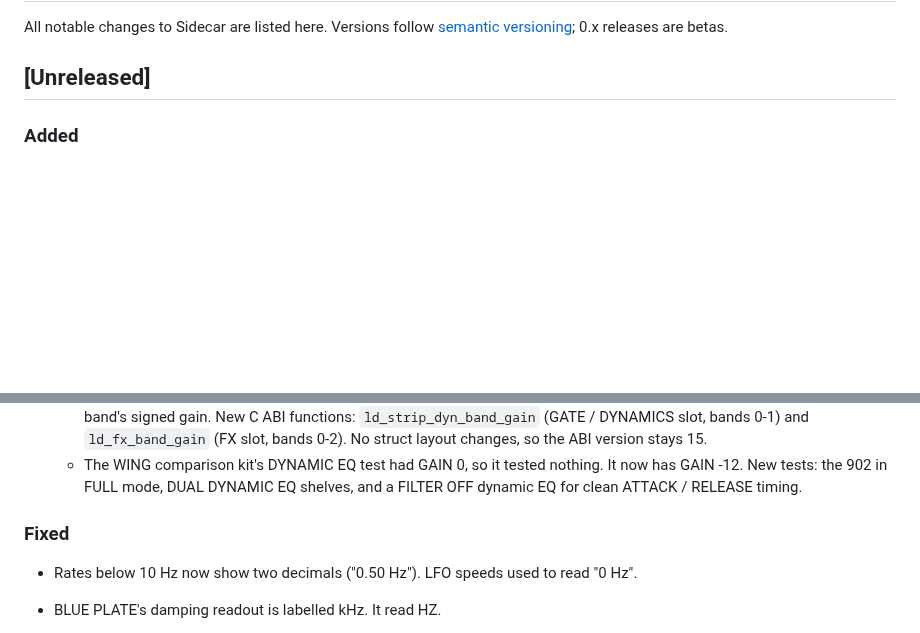
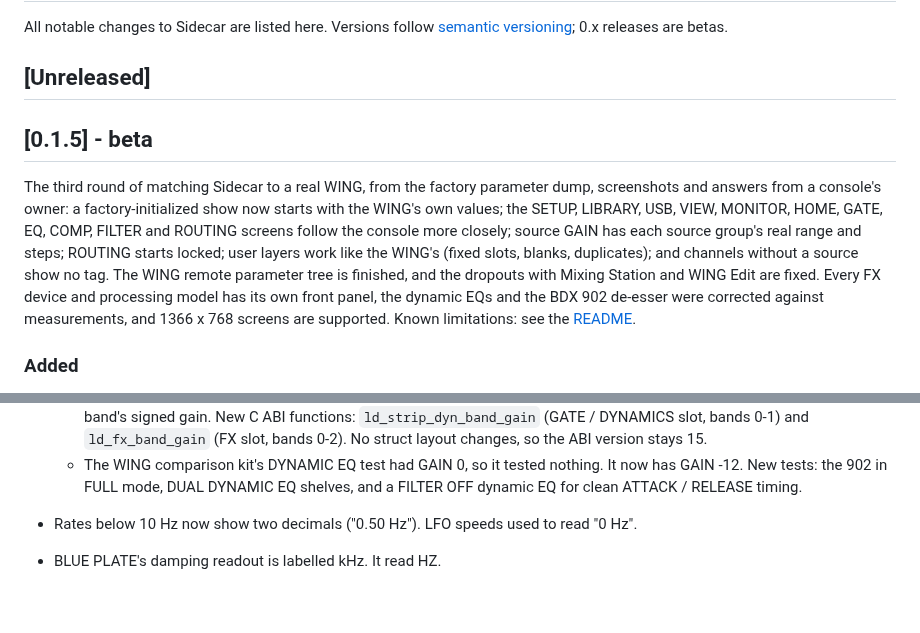
Before and after one commit to Audbol/Live-Daw, a Markdown page: CHANGELOG.md, 2 parts joined by grey strips. Drawn GitHub-style; blank space fills up the shorter version.

```diff
--- a/CHANGELOG.md
+++ b/CHANGELOG.md
@@ -4,6 +4,20 @@ All notable changes to Sidecar are listed here. Versions follow
 [semantic versioning](https://semver.org); 0.x releases are betas.
 
 ## [Unreleased]
+
+## [0.1.5] - beta
+
+The third round of matching Sidecar to a real WING, from the factory parameter dump,
+screenshots and answers from a console's owner: a factory-initialized show now starts
+with the WING's own values; the SETUP, LIBRARY, USB, VIEW, MONITOR, HOME, GATE, EQ,
+COMP, FILTER and ROUTING screens follow the console more closely; source GAIN has
+each source group's real range and steps; ROUTING starts locked; user layers work
+like the WING's (fixed slots, blanks, duplicates); and channels without a source show
+no tag. The WING remote parameter tree is finished, and the dropouts with Mixing
+Station and WING Edit are fixed. Every FX device and processing model has its own
+front panel, the dynamic EQs and the BDX 902 de-esser were corrected against
+measurements, and 1366 x 768 screens are supported. Known limitations: see the
+[README](https://github.com/Audbol/Live-Daw/blob/main/README.md#known-limitations).
 
 ### Added
 
@@ -277,8 +291,6 @@ All notable changes to Sidecar are listed here. Versions follow
   - The WING comparison kit's DYNAMIC EQ test had GAIN 0, so it tested nothing. It
     now has GAIN -12. New tests: the 902 in FULL mode, DUAL DYNAMIC EQ shelves, and
     a FILTER OFF dynamic EQ for clean ATTACK / RELEASE timing.
-
-### Fixed
 
 - Rates below 10 Hz now show two decimals ("0.50 Hz"). LFO speeds used to read
   "0 Hz".
```
Also changed, not shown: README.md (+6 -6 lines), docs/USER_GUIDE.md (+2 -2 lines), docs/images/console.png, 2 other files.
